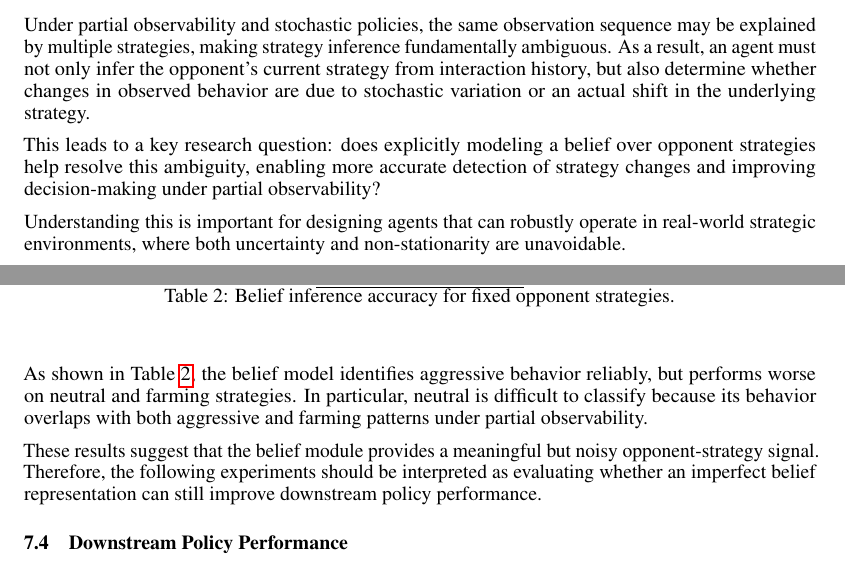
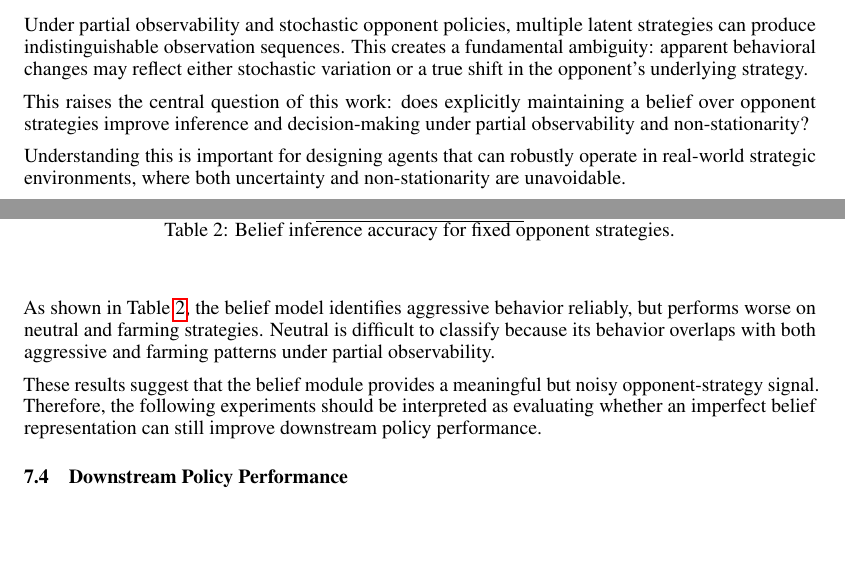
Before and after one commit to PoKai-H/POMOBA, a LaTeX paper (CSCI5512_final_paper/neurips_2026.tex): two parts of pages 2 and 9 of 12, joined at a grey line, cut at the place of the change, the shorter picture padded with empty space. Compiled offline with pdfLaTeX.

Commit message:
minor grammer and latex fixes

```diff
--- a/CSCI5512_final_paper/neurips_2026.tex
+++ b/CSCI5512_final_paper/neurips_2026.tex
@@ -88,7 +88,7 @@
 \texttt{pede1116@umn.edu}
 \AND
 Adam Wagner \\
-Unversity of Minnesota \\
+University of Minnesota \\
 \texttt{Wagn1200@umn.edu}
 \And
 Nikita Tuli \\
@@ -110,15 +110,15 @@
 
 \section{Introduction}
 
-Partial observability and non-stationary opponents are two key challenges in multi-agent reinforcement learning (\cite{hernandez2017survey, hernandez2019critique, papoudakis2019dealing}). In many multi-agent environments, agents must make decisions based on incomplete information about the environment while interacting with other agents whose behavior may change over time. These challenges are especially prominent in competitive settings, where the policies of other agents may evolve or switch strategies during interaction.
+Partial observability and non-stationary opponents are two key challenges in multi-agent reinforcement learning \cite{hernandez2017survey, hernandez2019critique, papoudakis2019dealing}. In many multi-agent environments, agents must make decisions based on incomplete information about the environment while interacting with other agents whose behavior may change over time. These challenges are especially prominent in competitive settings, where the policies of other agents may evolve or switch strategies during interaction.
 
 A large body of research has studied decision-making under partial observability (\cite{srinivasan2018acpo}) and learning in non-stationary multi-agent environments separately. However, in many real-world strategic scenarios, agents must address both challenges simultaneously. In such settings, an agent must reason about hidden opponent behaviors while also adapting to potential changes in those behaviors over time.
 
 Some recent approaches have begun to consider this joint setting by combining opponent modeling with partially observable environments (\cite{zheng2018deep, wang2022bayesian, davies2020opponent}). In many of these methods, opponent behaviors are assumed to be drawn from a bounded or predefined library of strategies. While this assumption simplifies the learning problem, it still leaves a fundamental challenge unresolved.
 
-Under partial observability and stochastic policies, the same observation sequence may be explained by multiple strategies, making strategy inference fundamentally ambiguous. As a result, an agent must not only infer the opponent’s current strategy from interaction history, but also determine whether changes in observed behavior are due to stochastic variation or an actual shift in the underlying strategy.
+Under partial observability and stochastic opponent policies, multiple latent strategies can produce indistinguishable observation sequences. This creates a fundamental ambiguity: apparent behavioral changes may reflect either stochastic variation or a true shift in the opponent’s underlying strategy.
 
-This leads to a key research question: does explicitly modeling a belief over opponent strategies help resolve this ambiguity, enabling more accurate detection of strategy changes and improving decision-making under partial observability?
+This raises the central question of this work: does explicitly maintaining a belief over opponent strategies improve inference and decision-making under partial observability and non-stationarity?
 
 Understanding this is important for designing agents that can robustly operate in real-world strategic environments, where both uncertainty and non-stationarity are unavoidable.
 
@@ -487,7 +487,7 @@
 \end{table}
 
 As shown in Table~\ref{tab:belief_accuracy}, the belief model identifies aggressive behavior reliably, but performs worse on neutral and farming strategies.
-In particular, neutral is difficult to classify because its behavior overlaps with both aggressive and farming patterns under partial observability.
+Neutral is difficult to classify because its behavior overlaps with both aggressive and farming patterns under partial observability.
 
 These results suggest that the belief module provides a meaningful but noisy opponent-strategy signal.
 Therefore, the following experiments should be interpreted as evaluating whether an imperfect belief representation can still improve downstream policy performance.
```
Also changed, not shown: CSCI5512_final_paper/neurips_2026.pdf, CSCI5512_final_paper/neurips_2026.tex (2 more changed lines).
